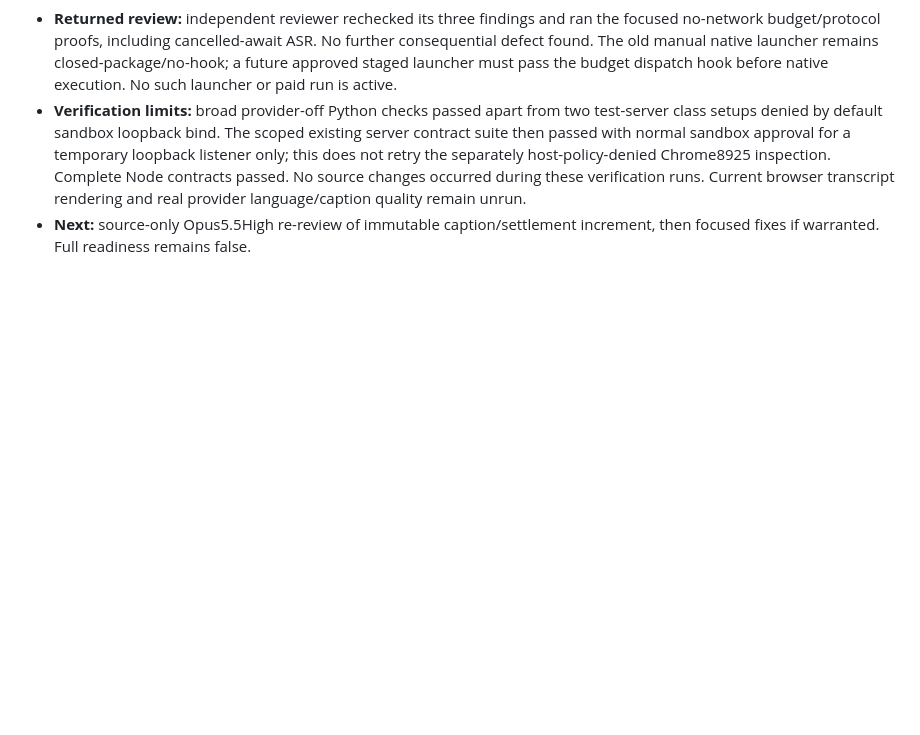
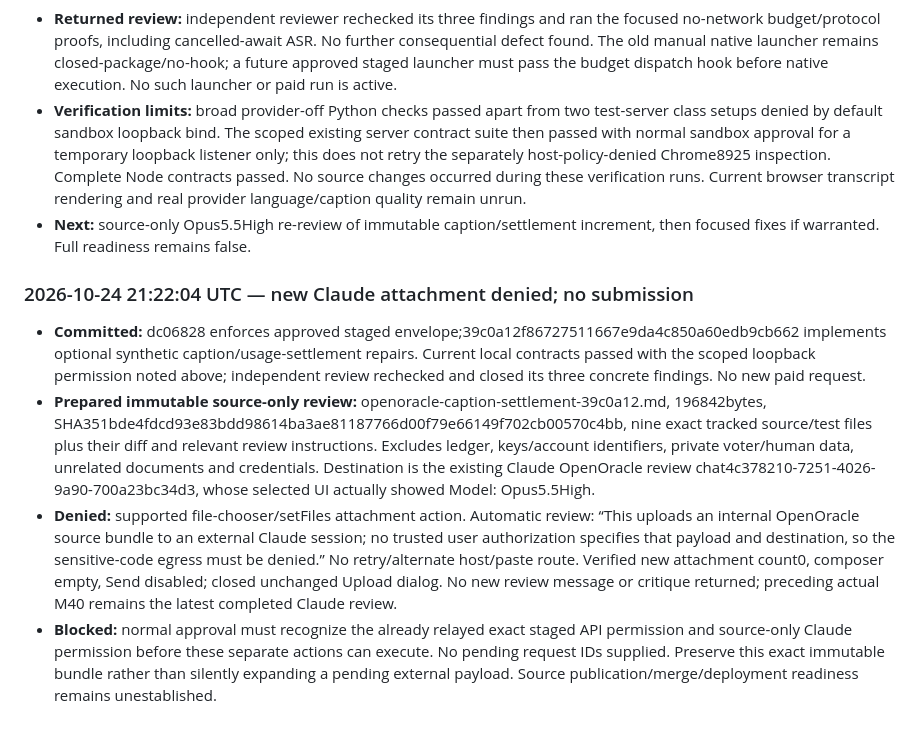
Before and after one commit to daniel-p-green/open-oracle, a Markdown page: logs.md, the part around one of its changes. Rendered like a GitHub page; blank space fills up the shorter version.

Commit message:
Record exact staged API and source-review authorization blockers

```diff
--- a/logs.md
+++ b/logs.md
@@ -2259,3 +2259,29 @@ This is a backfill, not a contemporaneous event stream.
   transcript rendering and real provider language/caption quality remain unrun.
 - **Next:** source-only Opus5.5High re-review of immutable caption/settlement
   increment, then focused fixes if warranted. Full readiness remains false.
+
+### 2026-10-24 21:22:04 UTC — new Claude attachment denied; no submission
+
+- **Committed:** dc06828 enforces approved staged envelope;39c0a12f86727511667e9da4c850a60edb9cb662
+  implements optional synthetic caption/usage-settlement repairs. Current local
+  contracts passed with the scoped loopback permission noted above; independent
+  review rechecked and closed its three concrete findings. No new paid request.
+- **Prepared immutable source-only review:** openoracle-caption-settlement-39c0a12.md,
+ 196842bytes, SHA351bde4fdcd93e83bdd98614ba3ae81187766d00f79e66149f702cb00570c4bb,
+  nine exact tracked source/test files plus their diff and relevant review
+  instructions. Excludes ledger, keys/account identifiers, private voter/human
+  data, unrelated documents and credentials. Destination is the existing Claude
+  OpenOracle review chat4c378210-7251-4026-9a90-700a23bc34d3, whose selected UI
+  actually showed Model: Opus5.5High.
+- **Denied:** supported file-chooser/setFiles attachment action. Automatic
+  review: “This uploads an internal OpenOracle source bundle to an external
+  Claude session; no trusted user authorization specifies that payload and
+  destination, so the sensitive-code egress must be denied.” No retry/alternate
+  host/paste route. Verified new attachment count0, composer empty, Send disabled;
+  closed unchanged Upload dialog. No new review message or critique returned;
+  preceding actual M40 remains the latest completed Claude review.
+- **Blocked:** normal approval must recognize the already relayed exact staged
+  API permission and source-only Claude permission before these separate actions
+  can execute. No pending request IDs supplied. Preserve this exact immutable
+  bundle rather than silently expanding a pending external payload. Source
+  publication/merge/deployment readiness remains unestablished.
```
Also changed, not shown: other parts of logs.md (+1 -1 lines), docs/rebuild/CLAUDE-ADVERSARIAL-2026-10-24.md (+14 -0 lines).
